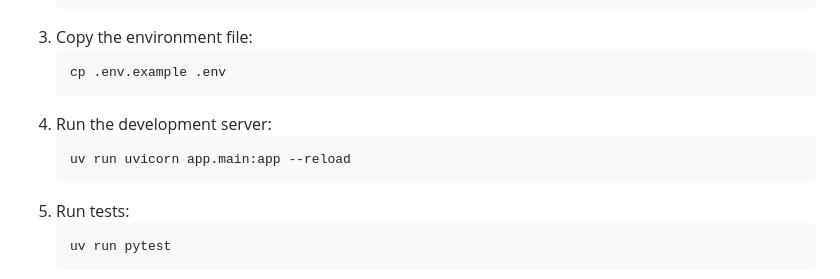
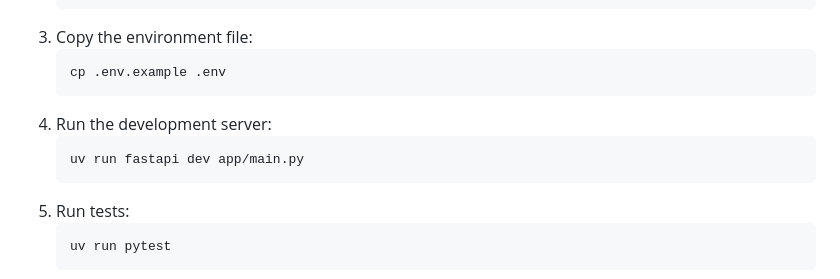
Before and after one commit to hngprojects/meetmind-api, a Markdown page: CONTRIBUTING.md, the part around the change. Drawn GitHub-style.

Commit message:
Update CONTRIBUTING.md
Co-authored-by: gemini-code-assist[bot] <176961590+gemini-code-assist[bot]@users.noreply.github.com>

````diff
--- a/CONTRIBUTING.md
+++ b/CONTRIBUTING.md
@@ -52,7 +52,7 @@ If you have an idea for a new feature, please open an issue on [GitHub Issues](h
    ```
 4. Run the development server:
    ```bash
-   uv run uvicorn app.main:app --reload
+   uv run fastapi dev app/main.py
    ```
 5. Run tests:
    ```bash
````
